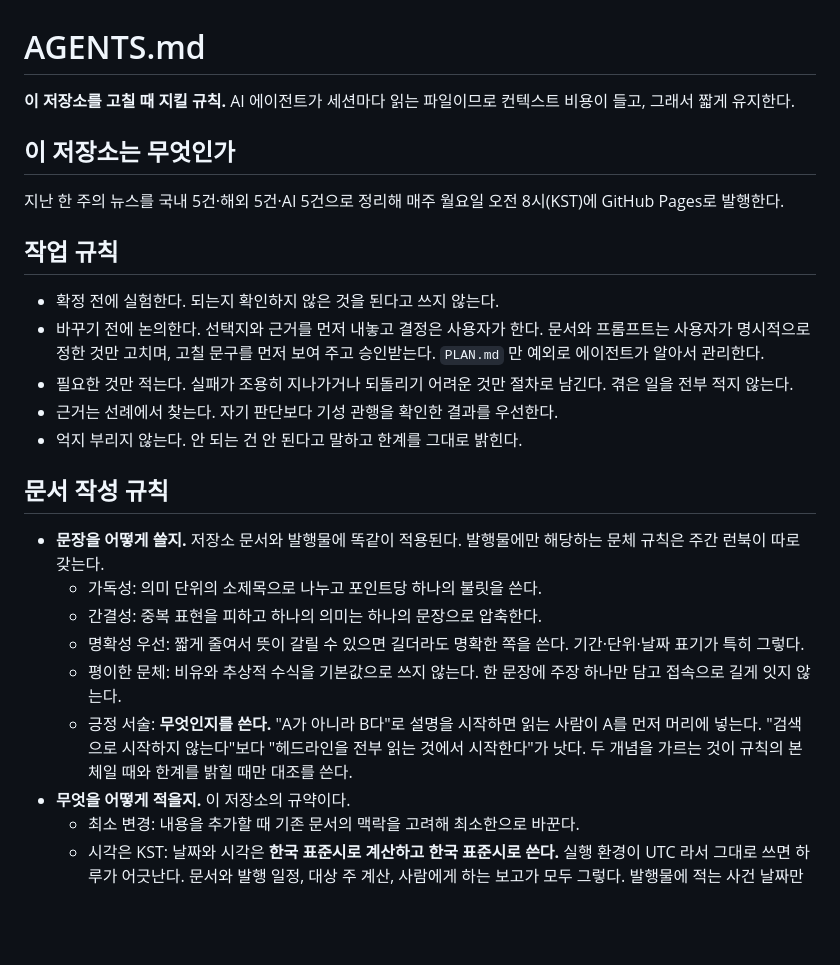
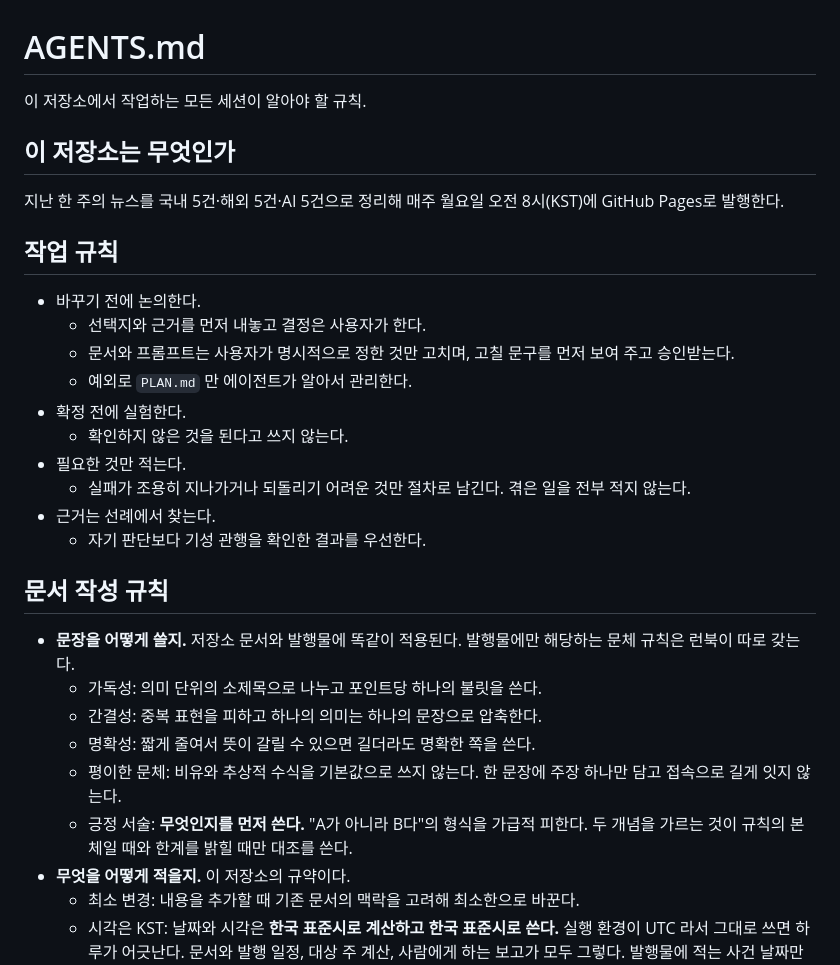
Before and after one commit to yg-moon/ai-weekly-news, a Markdown page: AGENTS.md, the part around one of its changes. Rendered like a GitHub page; blank space fills up the shorter version.

Commit message:
fix agents.md

```diff
--- a/AGENTS.md
+++ b/AGENTS.md
@@ -1,6 +1,6 @@
 # AGENTS.md
 
-**이 저장소를 고칠 때 지킬 규칙.** AI 에이전트가 세션마다 읽는 파일이므로 컨텍스트 비용이 들고, 그래서 짧게 유지한다.
+이 저장소에서 작업하는 모든 세션이 알아야 할 규칙.
 
 ## 이 저장소는 무엇인가
 
@@ -8,20 +8,25 @@
 
 ## 작업 규칙
 
-- 확정 전에 실험한다. 되는지 확인하지 않은 것을 된다고 쓰지 않는다.
-- 바꾸기 전에 논의한다. 선택지와 근거를 먼저 내놓고 결정은 사용자가 한다. 문서와 프롬프트는 사용자가 명시적으로 정한 것만 고치며, 고칠 문구를 먼저 보여 주고 승인받는다. `PLAN.md` 만 예외로 에이전트가 알아서 관리한다.
-- 필요한 것만 적는다. 실패가 조용히 지나가거나 되돌리기 어려운 것만 절차로 남긴다. 겪은 일을 전부 적지 않는다.
-- 근거는 선례에서 찾는다. 자기 판단보다 기성 관행을 확인한 결과를 우선한다.
-- 억지 부리지 않는다. 안 되는 건 안 된다고 말하고 한계를 그대로 밝힌다.
+- 바꾸기 전에 논의한다.
+  - 선택지와 근거를 먼저 내놓고 결정은 사용자가 한다.
+  - 문서와 프롬프트는 사용자가 명시적으로 정한 것만 고치며, 고칠 문구를 먼저 보여 주고 승인받는다.
+  - 예외로 `PLAN.md` 만 에이전트가 알아서 관리한다.
+- 확정 전에 실험한다.
+  - 확인하지 않은 것을 된다고 쓰지 않는다.
+- 필요한 것만 적는다.
+  - 실패가 조용히 지나가거나 되돌리기 어려운 것만 절차로 남긴다. 겪은 일을 전부 적지 않는다.
+- 근거는 선례에서 찾는다.
+  - 자기 판단보다 기성 관행을 확인한 결과를 우선한다.
 
 ## 문서 작성 규칙
 
-- **문장을 어떻게 쓸지.** 저장소 문서와 발행물에 똑같이 적용된다. 발행물에만 해당하는 문체 규칙은 주간 런북이 따로 갖는다.
+- **문장을 어떻게 쓸지.** 저장소 문서와 발행물에 똑같이 적용된다. 발행물에만 해당하는 문체 규칙은 런북이 따로 갖는다.
   - 가독성: 의미 단위의 소제목으로 나누고 포인트당 하나의 불릿을 쓴다.
   - 간결성: 중복 표현을 피하고 하나의 의미는 하나의 문장으로 압축한다.
-  - 명확성 우선: 짧게 줄여서 뜻이 갈릴 수 있으면 길더라도 명확한 쪽을 쓴다. 기간·단위·날짜 표기가 특히 그렇다.
+  - 명확성: 짧게 줄여서 뜻이 갈릴 수 있으면 길더라도 명확한 쪽을 쓴다.
   - 평이한 문체: 비유와 추상적 수식을 기본값으로 쓰지 않는다. 한 문장에 주장 하나만 담고 접속으로 길게 잇지 않는다.
-  - 긍정 서술: **무엇인지를 쓴다.** "A가 아니라 B다"로 설명을 시작하면 읽는 사람이 A를 먼저 머리에 넣는다. "검색으로 시작하지 않는다"보다 "헤드라인을 전부 읽는 것에서 시작한다"가 낫다. 두 개념을 가르는 것이 규칙의 본체일 때와 한계를 밝힐 때만 대조를 쓴다.
+  - 긍정 서술: **무엇인지를 먼저 쓴다.** "A가 아니라 B다"의 형식을 가급적 피한다. 두 개념을 가르는 것이 규칙의 본체일 때와 한계를 밝힐 때만 대조를 쓴다.
 - **무엇을 어떻게 적을지.** 이 저장소의 규약이다.
   - 최소 변경: 내용을 추가할 때 기존 문서의 맥락을 고려해 최소한으로 바꾼다.
   - 시각은 KST: 날짜와 시각은 **한국 표준시로 계산하고 한국 표준시로 쓴다.** 실행 환경이 UTC 라서 그대로 쓰면 하루가 어긋난다. 문서와 발행 일정, 대상 주 계산, 사람에게 하는 보고가 모두 그렇다. 발행물에 적는 사건 날짜만 예외로 현지 날짜를 쓴다. 크론처럼 UTC 로만 표현되는 값은 UTC 임을 밝히고 KST 를 함께 적는다.
```
Also changed, not shown: other parts of AGENTS.md (+8 -8 lines).
